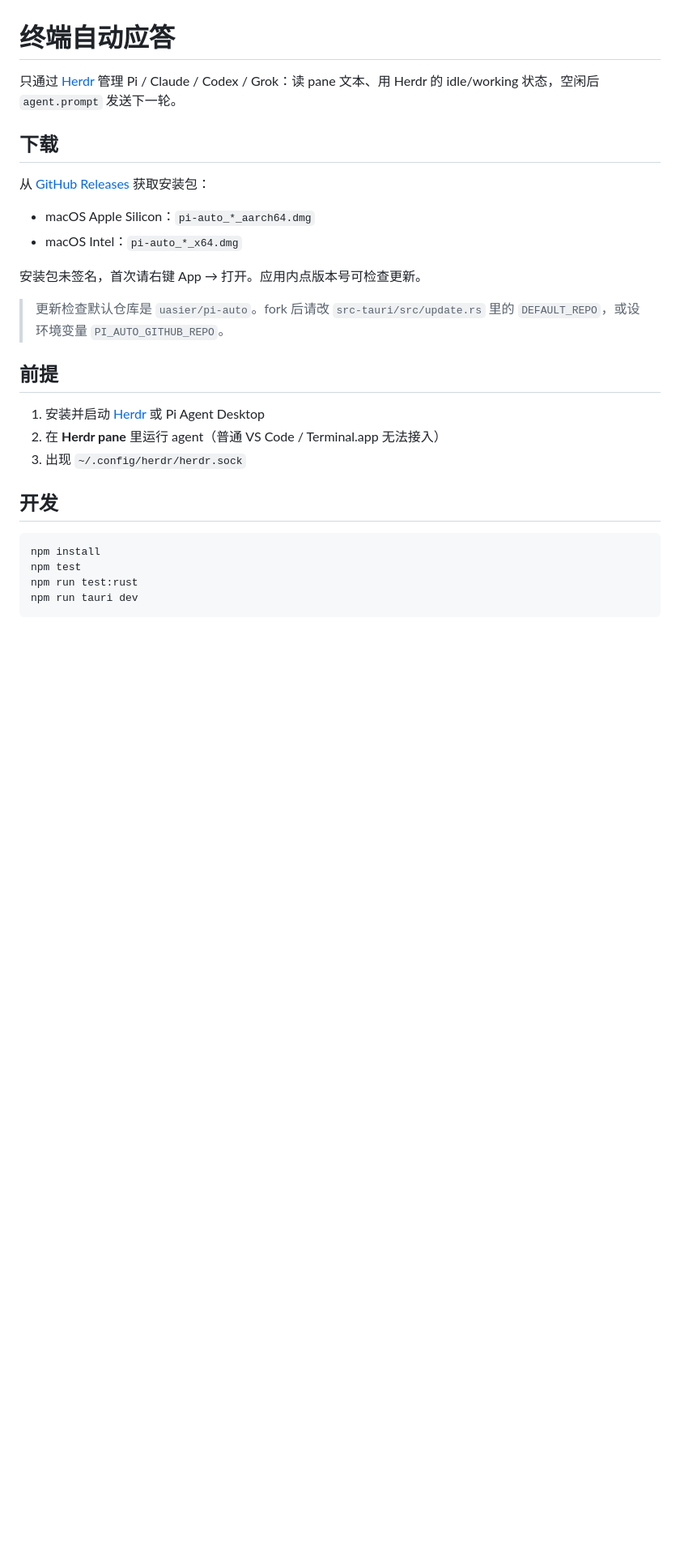
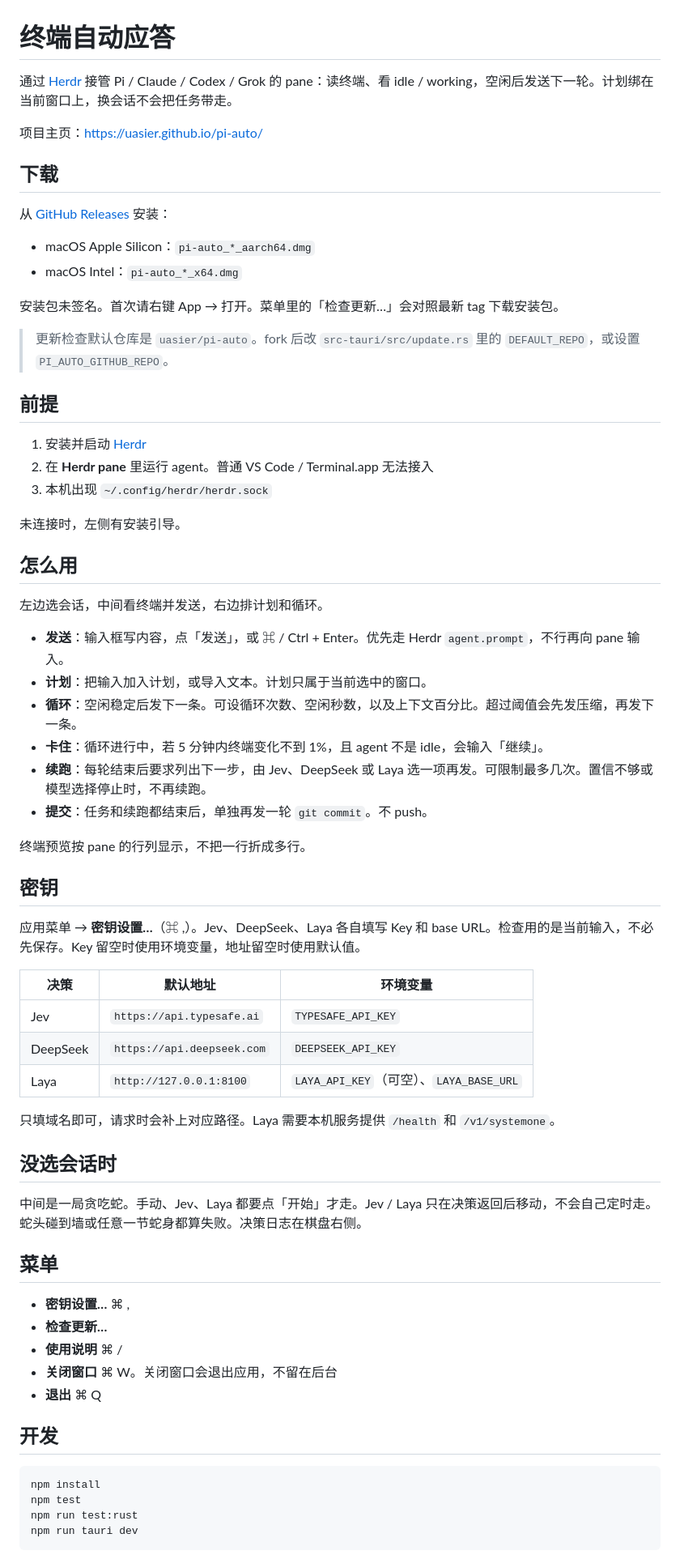
Before and after one commit to uasier/pi-auto, a Markdown page: README.md, the part around one of its changes. Shown at 81% size. GitHub-like rendering; blank space fills up the shorter version.

Commit message:
docs: 增加 GitHub Pages 项目主页
用和客户端一致的页面介绍用法、密钥和下载，推送 main 后由 Pages 工作流发布。

```diff
--- a/README.md
+++ b/README.md
@@ -1,23 +1,64 @@
 # 终端自动应答
 
-只通过 [Herdr](https://github.com/herdrdev/herdr) 管理 Pi / Claude / Codex / Grok：读 pane 文本、用 Herdr 的 idle/working 状态，空闲后 `agent.prompt` 发送下一轮。
+通过 [Herdr](https://github.com/herdrdev/herdr) 接管 Pi / Claude / Codex / Grok 的 pane：读终端、看 idle / working，空闲后发送下一轮。计划绑在当前窗口上，换会话不会把任务带走。
+
+项目主页：<https://uasier.github.io/pi-auto/>
 
 ## 下载
 
-从 [GitHub Releases](https://github.com/uasier/pi-auto/releases) 获取安装包：
+从 [GitHub Releases](https://github.com/uasier/pi-auto/releases) 安装：
 
 - macOS Apple Silicon：`pi-auto_*_aarch64.dmg`
 - macOS Intel：`pi-auto_*_x64.dmg`
 
-安装包未签名，首次请右键 App → 打开。应用内点版本号可检查更新。
+安装包未签名。首次请右键 App → 打开。菜单里的「检查更新…」会对照最新 tag 下载安装包。
 
-> 更新检查默认仓库是 `uasier/pi-auto`。fork 后请改 `src-tauri/src/update.rs` 里的 `DEFAULT_REPO`，或设环境变量 `PI_AUTO_GITHUB_REPO`。
+> 更新检查默认仓库是 `uasier/pi-auto`。fork 后改 `src-tauri/src/update.rs` 里的 `DEFAULT_REPO`，或设置 `PI_AUTO_GITHUB_REPO`。
 
 ## 前提
 
-1. 安装并启动 [Herdr](https://herdr.dev/docs/install/) 或 Pi Agent Desktop
-2. 在 **Herdr pane** 里运行 agent（普通 VS Code / Terminal.app 无法接入）
-3. 出现 `~/.config/herdr/herdr.sock`
+1. 安装并启动 [Herdr](https://herdr.dev/docs/install/)
+2. 在 **Herdr pane** 里运行 agent。普通 VS Code / Terminal.app 无法接入
+3. 本机出现 `~/.config/herdr/herdr.sock`
+
+未连接时，左侧有安装引导。
+
+## 怎么用
+
+左边选会话，中间看终端并发送，右边排计划和循环。
+
+- **发送**：输入框写内容，点「发送」，或 ⌘ / Ctrl + Enter。优先走 Herdr `agent.prompt`，不行再向 pane 输入。
+- **计划**：把输入加入计划，或导入文本。计划只属于当前选中的窗口。
+- **循环**：空闲稳定后发下一条。可设循环次数、空闲秒数，以及上下文百分比。超过阈值会先发压缩，再发下一条。
+- **卡住**：循环进行中，若 5 分钟内终端变化不到 1%，且 agent 不是 idle，会输入「继续」。
+- **续跑**：每轮结束后要求列出下一步，由 Jev、DeepSeek 或 Laya 选一项再发。可限制最多几次。置信不够或模型选择停止时，不再续跑。
+- **提交**：任务和续跑都结束后，单独再发一轮 `git commit`。不 push。
+
+终端预览按 pane 的行列显示，不把一行折成多行。
+
+## 密钥
+
+应用菜单 → **密钥设置…**（⌘ ,）。Jev、DeepSeek、Laya 各自填写 Key 和 base URL。检查用的是当前输入，不必先保存。Key 留空时使用环境变量，地址留空时使用默认值。
+
+| 决策 | 默认地址 | 环境变量 |
+| --- | --- | --- |
+| Jev | `https://api.typesafe.ai` | `TYPESAFE_API_KEY` |
+| DeepSeek | `https://api.deepseek.com` | `DEEPSEEK_API_KEY` |
+| Laya | `http://127.0.0.1:8100` | `LAYA_API_KEY`（可空）、`LAYA_BASE_URL` |
+
+只填域名即可，请求时会补上对应路径。Laya 需要本机服务提供 `/health` 和 `/v1/systemone`。
+
+## 没选会话时
+
+中间是一局贪吃蛇。手动、Jev、Laya 都要点「开始」才走。Jev / Laya 只在决策返回后移动，不会自己定时走。蛇头碰到墙或任意一节蛇身都算失败。决策日志在棋盘右侧。
+
+## 菜单
+
+- **密钥设置…** ⌘ ,
+- **检查更新…**
+- **使用说明** ⌘ /
+- **关闭窗口** ⌘ W。关闭窗口会退出应用，不留在后台
+- **退出** ⌘ Q
 
 ## 开发
 
```
Also changed, not shown: other parts of README.md (+12 -16 lines), docs/icon.png (added), 5 other files.
